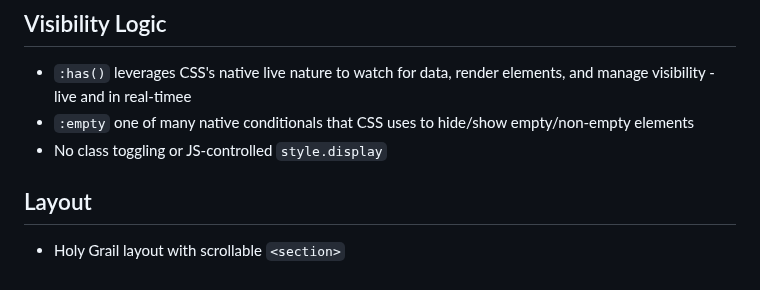
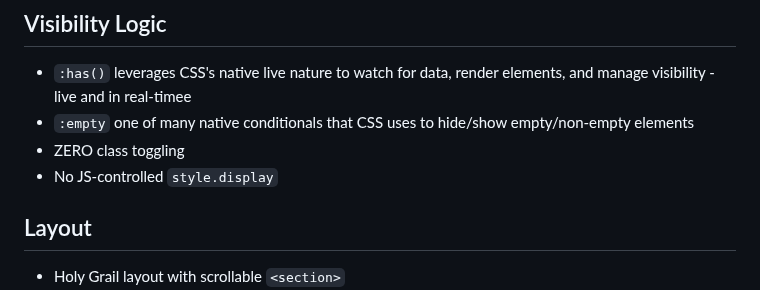
Before and after one commit to D7460N/DHCP, a Markdown page: assets/css/README.md, the part around the change. GitHub-like rendering.

Commit message:
Update visibility logic details in README
Clarified visibility logic section in README.

```diff
--- a/assets/css/README.md
+++ b/assets/css/README.md
@@ -20,7 +20,8 @@ CSS is organized using `@layer`:
 
 - `:has()` leverages CSS's native live nature to watch for data, render elements, and manage visibility - live and in real-timee
 - `:empty` one of many native conditionals that CSS uses to hide/show empty/non-empty elements
-- No class toggling or JS-controlled `style.display`
+- ZERO class toggling
+- No JS-controlled `style.display`
 
 ## Layout
 
```
